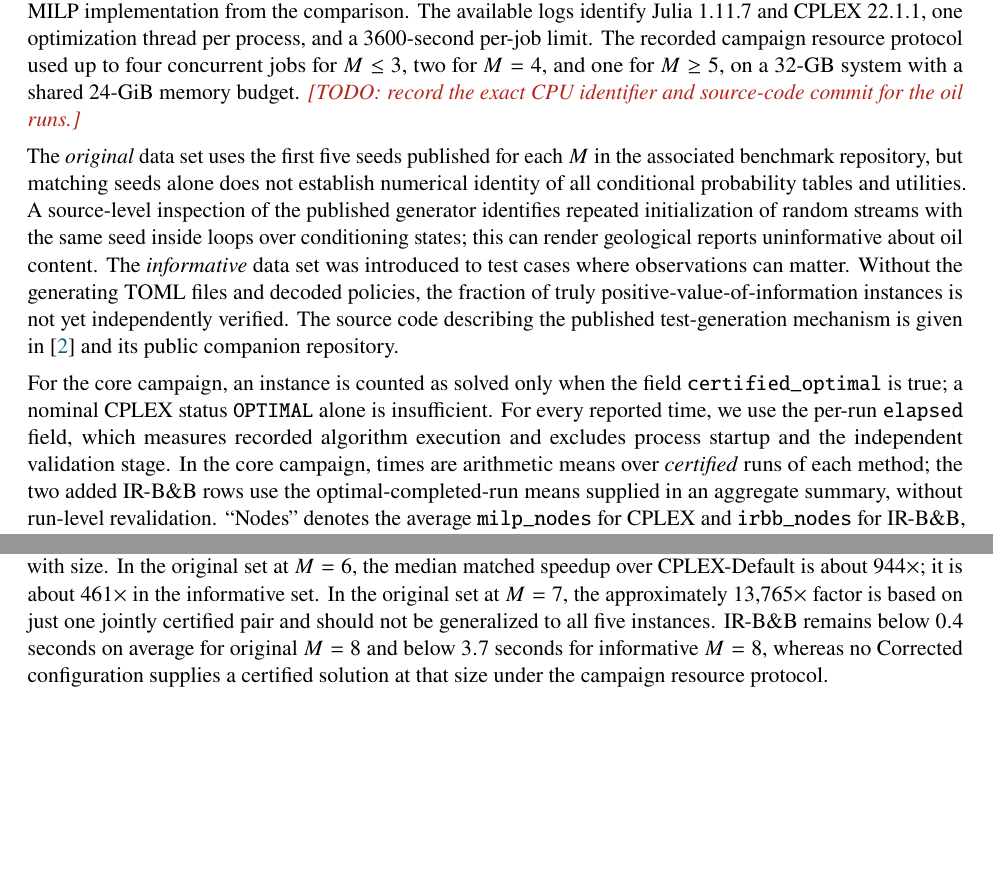
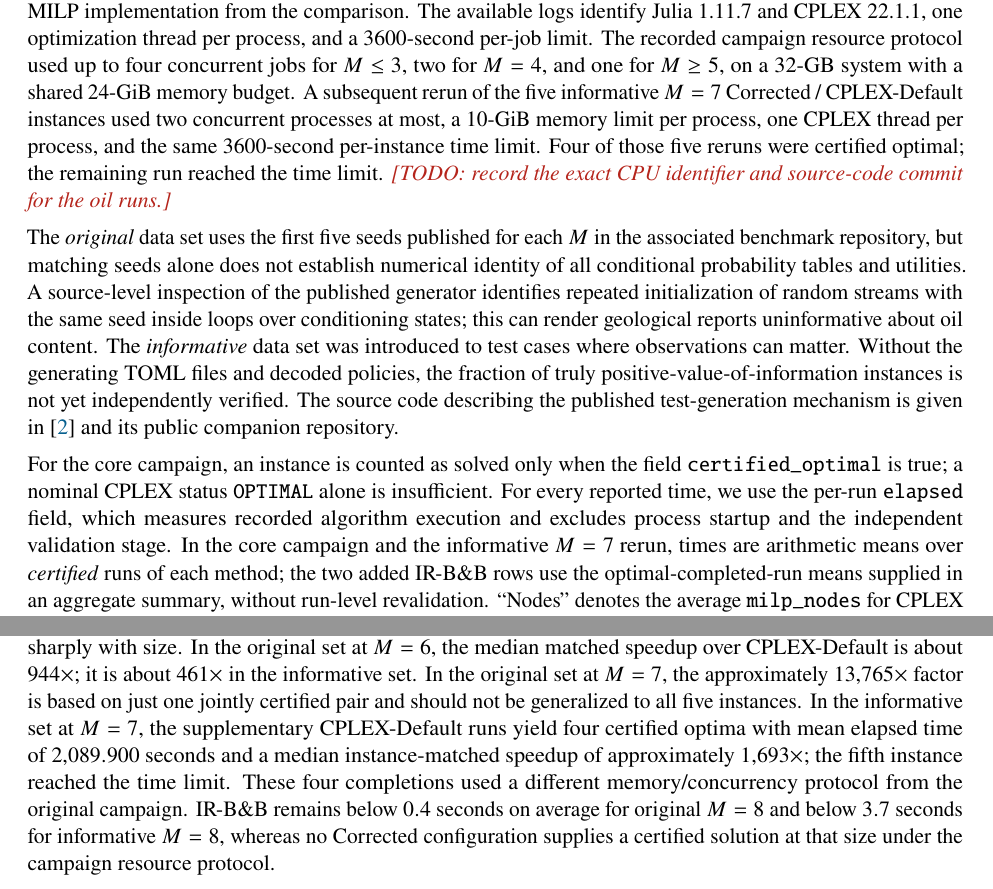
Before and after one commit to FrancoQuezada/Decision-Porgramming-, a LaTeX paper (paper/main.tex): two parts of pages 11 and 13 of 13, joined at a grey line, cut so that both start at the same text, the shorter picture padded with empty space. Compiled offline with pdfLaTeX.

Commit message:
Update informative M=7 CPLEX-Default results and discussion

```diff
--- a/paper/main.tex
+++ b/paper/main.tex
@@ -660,11 +660,11 @@ The specialized implementation has been checked against an independent exhaustiv
 
 \section{Preliminary computational results}\label{sec:results}
 \subsection{Experimental design and validation protocol}
-The core comparison contains $80$ distinct instances, formed by two data sets (\emph{original} and \emph{informative}), $M\in\{1,\dots,8\}$ and five instances per size. An additional summary reports five informative instances at each of $M=10$ and $M=12$, evaluated with IR-B\&B only; it does not include completed observations for $M\in\{14,16,18,20\}$. Each instance is evaluated by IR-B\&B once and by a \emph{Corrected} RDP-type MILP under two configurations: CPLEX-Default (D) and CPLEX-PaperStyle (P). We exclude the uncorrected MILP implementation from the comparison. The available logs identify Julia 1.11.7 and CPLEX 22.1.1, one optimization thread per process, and a 3600-second per-job limit. The recorded campaign resource protocol used up to four concurrent jobs for $M\le3$, two for $M=4$, and one for $M\ge5$, on a 32-GB system with a shared 24-GiB memory budget. {\color{BrickRed}\emph{[TODO: record the exact CPU identifier and source-code commit for the oil runs.]}}
+The core comparison contains $80$ distinct instances, formed by two data sets (\emph{original} and \emph{informative}), $M\in\{1,\dots,8\}$ and five instances per size. An additional summary reports five informative instances at each of $M=10$ and $M=12$, evaluated with IR-B\&B only; it does not include completed observations for $M\in\{14,16,18,20\}$. Each instance is evaluated by IR-B\&B once and by a \emph{Corrected} RDP-type MILP under two configurations: CPLEX-Default (D) and CPLEX-PaperStyle (P). We exclude the uncorrected MILP implementation from the comparison. The available logs identify Julia 1.11.7 and CPLEX 22.1.1, one optimization thread per process, and a 3600-second per-job limit. The recorded campaign resource protocol used up to four concurrent jobs for $M\le3$, two for $M=4$, and one for $M\ge5$, on a 32-GB system with a shared 24-GiB memory budget. A subsequent rerun of the five informative $M=7$ Corrected / CPLEX-Default instances used two concurrent processes at most, a 10-GiB memory limit per process, one CPLEX thread per process, and the same 3600-second per-instance time limit. Four of those five reruns were certified optimal; the remaining run reached the time limit. {\color{BrickRed}\emph{[TODO: record the exact CPU identifier and source-code commit for the oil runs.]}}
 
 The \emph{original} data set uses the first five seeds published for each $M$ in the associated benchmark repository, but matching seeds alone does not establish numerical identity of all conditional probability tables and utilities. A source-level inspection of the published generator identifies repeated initialization of random streams with the same seed inside loops over conditioning states; this can render geological reports uninformative about oil content. The \emph{informative} data set was introduced to test cases where observations can matter. Without the generating TOML files and decoded policies, the fraction of truly positive-value-of-information instances is not yet independently verified. The source code describing the published test-generation mechanism is given in \cite{Terho2026} and its public companion repository.
 
-For the core campaign, an instance is counted as solved only when the field \texttt{certified\_optimal} is true; a nominal CPLEX status \texttt{OPTIMAL} alone is insufficient. For every reported time, we use the per-run \texttt{elapsed} field, which measures recorded algorithm execution and excludes process startup and the independent validation stage. In the core campaign, times are arithmetic means over \emph{certified} runs of each method; the two added IR-B\&B rows use the optimal-completed-run means supplied in an aggregate summary, without run-level revalidation. ``Nodes'' denotes the average \texttt{milp\_nodes} for CPLEX and \texttt{irbb\_nodes} for IR-B\&B, again restricted to certified runs; these count \emph{different kinds of search trees} and are not directly comparable as measures of equivalent work. For each configuration $c\in\{\mathrm D,\mathrm P\}$, the speedup is the median \emph{per-instance} ratio over jointly certified instances,
+For the core campaign, an instance is counted as solved only when the field \texttt{certified\_optimal} is true; a nominal CPLEX status \texttt{OPTIMAL} alone is insufficient. For every reported time, we use the per-run \texttt{elapsed} field, which measures recorded algorithm execution and excludes process startup and the independent validation stage. In the core campaign and the informative $M=7$ rerun, times are arithmetic means over \emph{certified} runs of each method; the two added IR-B\&B rows use the optimal-completed-run means supplied in an aggregate summary, without run-level revalidation. ``Nodes'' denotes the average \texttt{milp\_nodes} for CPLEX and \texttt{irbb\_nodes} for IR-B\&B, again restricted to certified runs; these count \emph{different kinds of search trees} and are not directly comparable as measures of equivalent work. For each configuration $c\in\{\mathrm D,\mathrm P\}$, the speedup is the median \emph{per-instance} ratio over jointly certified instances,
 \begin{equation}\label{eq:speedup}
  \operatorname{Speedup}_c(M)
  =\operatorname{median}_{i\in\mathcal J_c(M)}
@@ -742,7 +742,7 @@ On the core $M=1,\ldots,8$ comparison, IR-B\&B certified all $40$ original and a
 
 The original set is strikingly easy for IR-B\&B: every instance is certified at the root ($\overline{\#N}=1$ for all $M$), with two recorded oracle evaluations per instance. This is consistent with a no-testing optimum when the test reports carry no information about $O$. It does not, however, by itself prove which policy was selected; recovering test choices and comparing $F(\varnothing)$ with the returned objective would provide a direct check. In the informative core set, mean IR-B\&B search nodes rise from $3$ at $M=1$ to $99$ at $M=8$, indicating a qualitatively different search regime. This supports, but does not replace, direct checks of positive value of information.
 
-Across both sets, Corrected tends to be competitive at very small $M$, but the relative running time rises sharply with size. In the original set at $M=6$, the median matched speedup over CPLEX-Default is about $944\times$; it is about $461\times$ in the informative set. In the original set at $M=7$, the approximately $13{,}765\times$ factor is based on just one jointly certified pair and should not be generalized to all five instances. IR-B\&B remains below $0.4$ seconds on average for original $M=8$ and below $3.7$ seconds for informative $M=8$, whereas no Corrected configuration supplies a certified solution at that size under the campaign resource protocol.
+Across both sets, Corrected tends to be competitive at very small $M$, but the relative running time rises sharply with size. In the original set at $M=6$, the median matched speedup over CPLEX-Default is about $944\times$; it is about $461\times$ in the informative set. In the original set at $M=7$, the approximately $13{,}765\times$ factor is based on just one jointly certified pair and should not be generalized to all five instances. In the informative set at $M=7$, the supplementary CPLEX-Default runs yield four certified optima with mean elapsed time of $2{,}089.900$ seconds and a median instance-matched speedup of approximately $1{,}693\times$; the fifth instance reached the time limit. These four completions used a different memory/concurrency protocol from the original campaign. IR-B\&B remains below $0.4$ seconds on average for original $M=8$ and below $3.7$ seconds for informative $M=8$, whereas no Corrected configuration supplies a certified solution at that size under the campaign resource protocol.
 
 In the supplementary informative runs, IR-B\&B reports $5/5$ optimal completions at both $M=10$ and $M=12$, with mean times of $55.227$ and $891.655$ seconds, mean explored nodes of $182.6$ and $239.4$, and mean oracle evaluations of $294.6$ and $489.0$, respectively. No corrected-MILP run data were supplied for these sizes; hence neither a paired speedup nor objective agreement against CPLEX can be established. These aggregate results extend the reported informative IR-B\&B optimum count to $50/50$, but the ten added runs have not been independently revalidated from run-level logs. The unobserved $M=14,16,18,20$ sizes are not treated as failures.
 
```
Also changed, not shown: paper/main.tex (8 more changed lines).
